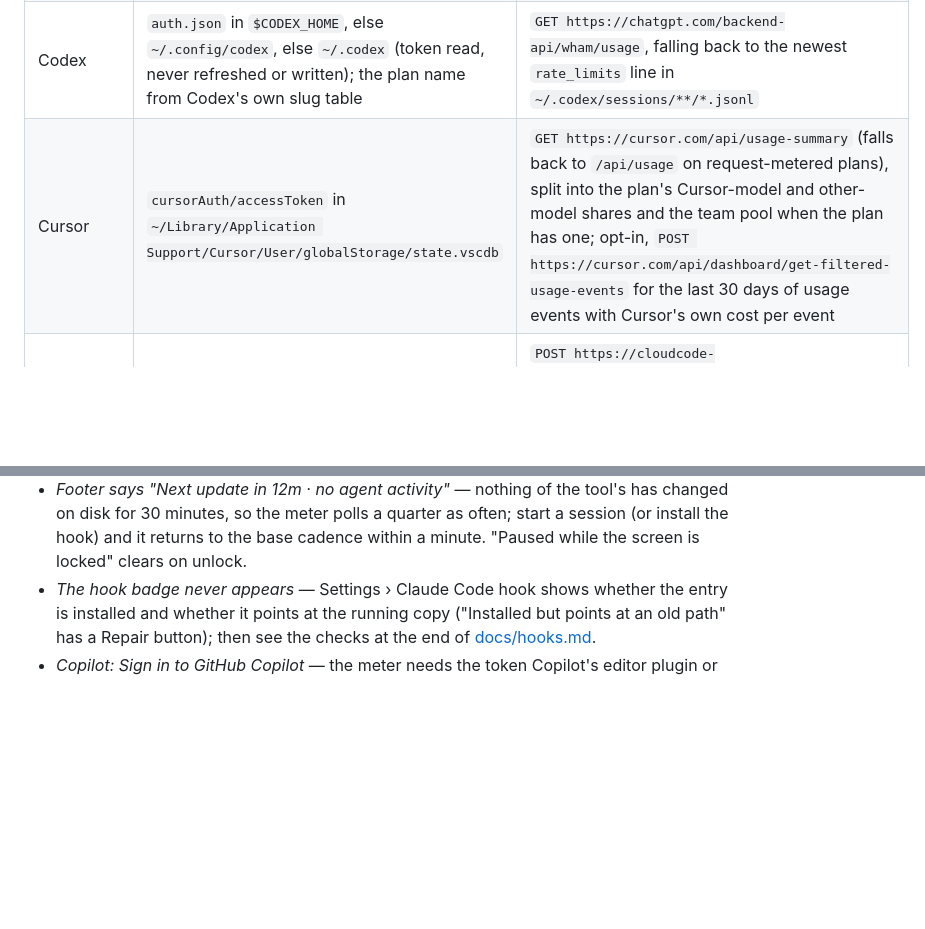
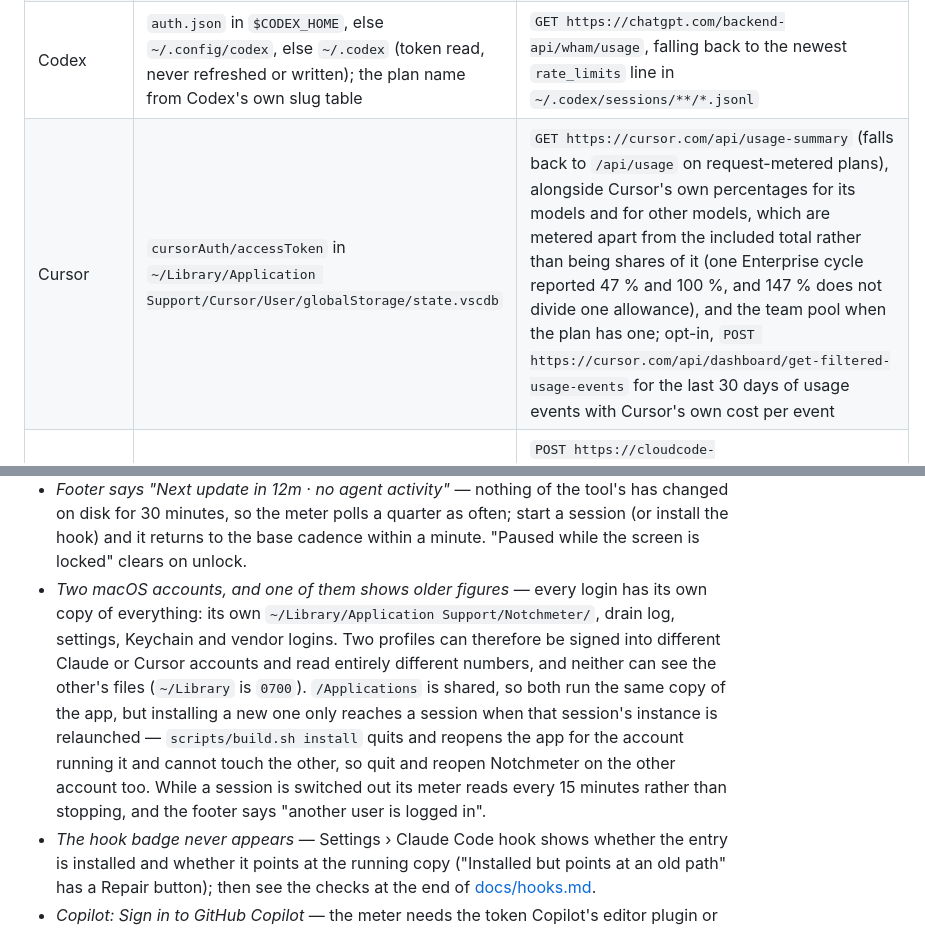
Before and after one commit to Amir-Hackett/notchmeter, a Markdown page: README.md, 2 parts joined by grey strips. Drawn GitHub-style; blank space fills up the shorter version.

```diff
--- a/README.md
+++ b/README.md
@@ -159,7 +159,7 @@ A tool's *main window* is its longest tool-wide one: the weekly for Claude and C
 | Claude Code | Keychain item `Claude Code-credentials` (read with prompts off, then through `/usr/bin/security`), else `$CLAUDE_CONFIG_DIR/.credentials.json` or `~/.claude/.credentials.json`, else `CLAUDE_CODE_OAUTH_TOKEN`; a setup on `ANTHROPIC_API_KEY`, Bedrock or Vertex has no plan window and the card says so | `GET https://api.anthropic.com/api/oauth/usage` |
 | Claude Code cost | — | `~/.claude/projects/**/*.jsonl`, priced per model with the five token buckets (input, output, 5-minute and 1-hour cache writes, cache reads), times 1.1 when the response reports `inference_geo: "us"`; a line's own `costUSD` wins when present; a streamed message's repeated lines collapse by message id + request id to the one carrying the real output count |
 | Codex | `auth.json` in `$CODEX_HOME`, else `~/.config/codex`, else `~/.codex` (token read, never refreshed or written); the plan name from Codex's own slug table | `GET https://chatgpt.com/backend-api/wham/usage`, falling back to the newest `rate_limits` line in `~/.codex/sessions/**/*.jsonl` |
-| Cursor | `cursorAuth/accessToken` in `~/Library/Application Support/Cursor/User/globalStorage/state.vscdb` | `GET https://cursor.com/api/usage-summary` (falls back to `/api/usage` on request-metered plans), split into the plan's Cursor-model and other-model shares and the team pool when the plan has one; opt-in, `POST https://cursor.com/api/dashboard/get-filtered-usage-events` for the last 30 days of usage events with Cursor's own cost per event |
+| Cursor | `cursorAuth/accessToken` in `~/Library/Application Support/Cursor/User/globalStorage/state.vscdb` | `GET https://cursor.com/api/usage-summary` (falls back to `/api/usage` on request-metered plans), alongside Cursor's own percentages for its models and for other models, which are metered apart from the included total rather than being shares of it (one Enterprise cycle reported 47 % and 100 %, and 147 % does not divide one allowance), and the team pool when the plan has one; opt-in, `POST https://cursor.com/api/dashboard/get-filtered-usage-events` for the last 30 days of usage events with Cursor's own cost per event |
 | Antigravity | `~/.gemini/oauth_creds.json`, the Google login Gemini CLI caches (token read, never refreshed or written) | `POST https://cloudcode-pa.googleapis.com/v1internal:loadCodeAssist` for the project and tier, then `POST https://cloudcode-pa.googleapis.com/v1internal:retrieveUserQuota` for the per-model buckets: the two reads Gemini CLI itself makes at every start |
 | GitHub Copilot | `oauth_token` in `~/.config/github-copilot/apps.json` (every `github.com` entry tried in turn), then `hosts.json`, then `github.com: oauth_token` in `~/.config/gh/hosts.yml`, the tokens Copilot's editor plugin or `gh` keep (read, never refreshed or written); a token that does not answer falls through to the next | `GET https://api.github.com/copilot_internal/user` with the Copilot client headers (`Editor-Version`, `Editor-Plugin-Version`): the read the plugin makes to show its own quota; opt-in, `GET /user/orgs` then `/orgs/<org>/settings/billing/usage/summary` for the month's organisation credits and spend, hidden-by-default windows |
 | Claude Code status line | — | Claude Code hands `Notchmeter --statusline` a JSON payload after every turn; the command forwards the context fill, `rate_limits.five_hour`/`seven_day`/`spend_limit`, the session cost, the model and effort, the session id and the folder name over the local notification path; while a report is under five minutes old the Claude endpoint is not read ([docs/hooks.md](docs/hooks.md)) |
@@ -255,6 +255,7 @@ sudo powermetrics --samplers tasks --show-process-energy -i 60000 -n 5 | grep -E
 - *Antigravity: Google stopped serving Gemini CLI quota to personal accounts* — since June 2026 the endpoint answers only Code Assist Standard and Enterprise accounts; nothing on this side can change that.
 - *Cost card says "Pricing local files"* — the first scan of a large `~/.claude/projects` takes a few seconds; later scans only read files that changed.
 - *Footer says "Next update in 12m · no agent activity"* — nothing of the tool's has changed on disk for 30 minutes, so the meter polls a quarter as often; start a session (or install the hook) and it returns to the base cadence within a minute. "Paused while the screen is locked" clears on unlock.
+- *Two macOS accounts, and one of them shows older figures* — every login has its own copy of everything: its own `~/Library/Application Support/Notchmeter/`, drain log, settings, Keychain and vendor logins. Two profiles can therefore be signed into different Claude or Cursor accounts and read entirely different numbers, and neither can see the other's files (`~/Library` is `0700`). `/Applications` is shared, so both run the same copy of the app, but installing a new one only reaches a session when that session's instance is relaunched — `scripts/build.sh install` quits and reopens the app for the account running it and cannot touch the other, so quit and reopen Notchmeter on the other account too. While a session is switched out its meter reads every 15 minutes rather than stopping, and the footer says "another user is logged in".
 - *The hook badge never appears* — Settings › Claude Code hook shows whether the entry is installed and whether it points at the running copy ("Installed but points at an old path" has a Repair button); then see the checks at the end of [docs/hooks.md](docs/hooks.md).
 - *Copilot: Sign in to GitHub Copilot* — the meter needs the token Copilot's editor plugin or `gh auth login` saves; a Copilot subscription without either on this Mac has nothing to read.
 - *Footer says "Offline, retrying"* — the network is down or the host unreachable; the last reading stays on screen without a problem mark until it is back.
```
Also changed, not shown: other parts of README.md (+1 -1 lines), docs/accuracy.md (+1 -1 lines), docs/testing.md (+1 -1 lines).
